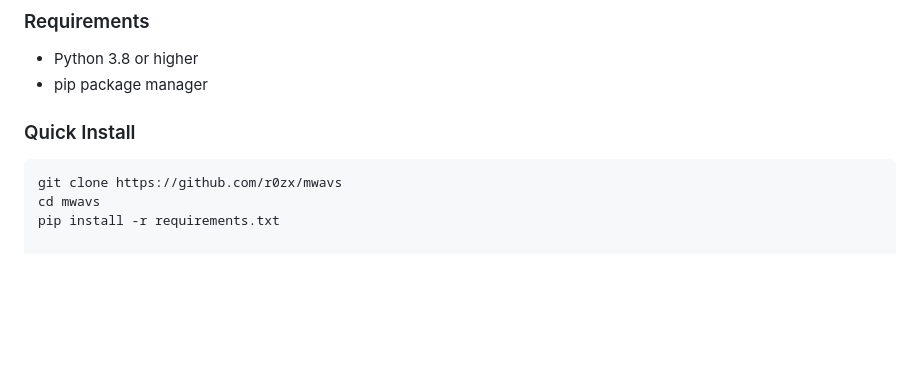
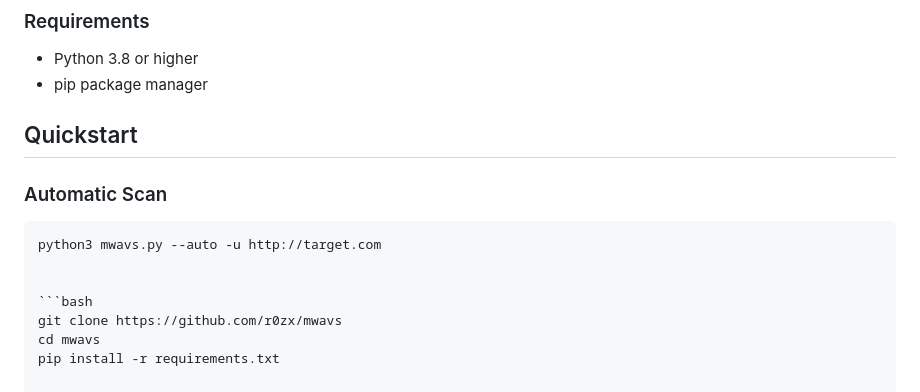
Before and after one commit to r0zx/mwavs, a Markdown page: README.md, the part around the change. Rendered like a GitHub page; blank space fills up the shorter version.

````diff
--- a/README.md
+++ b/README.md
@@ -58,7 +58,11 @@
 - Python 3.8 or higher
 - pip package manager
 
-### Quick Install
+ ## Quickstart
+
+### Automatic Scan
+```bash
+python3 mwavs.py --auto -u http://target.com
 
 
 ```bash
````
